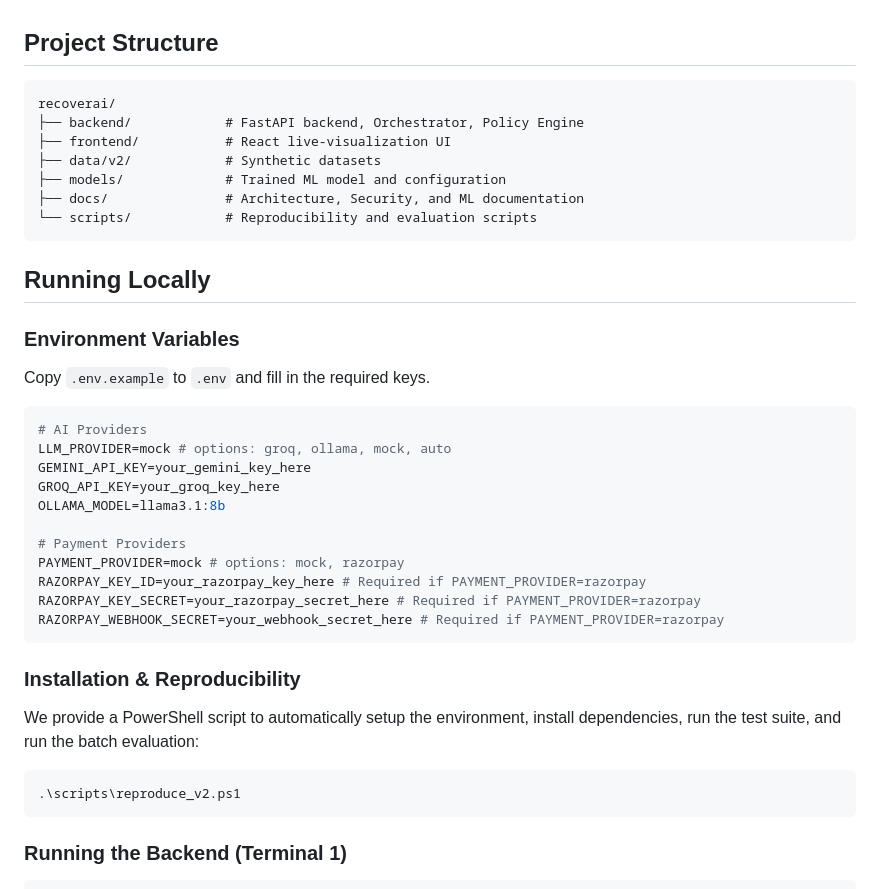
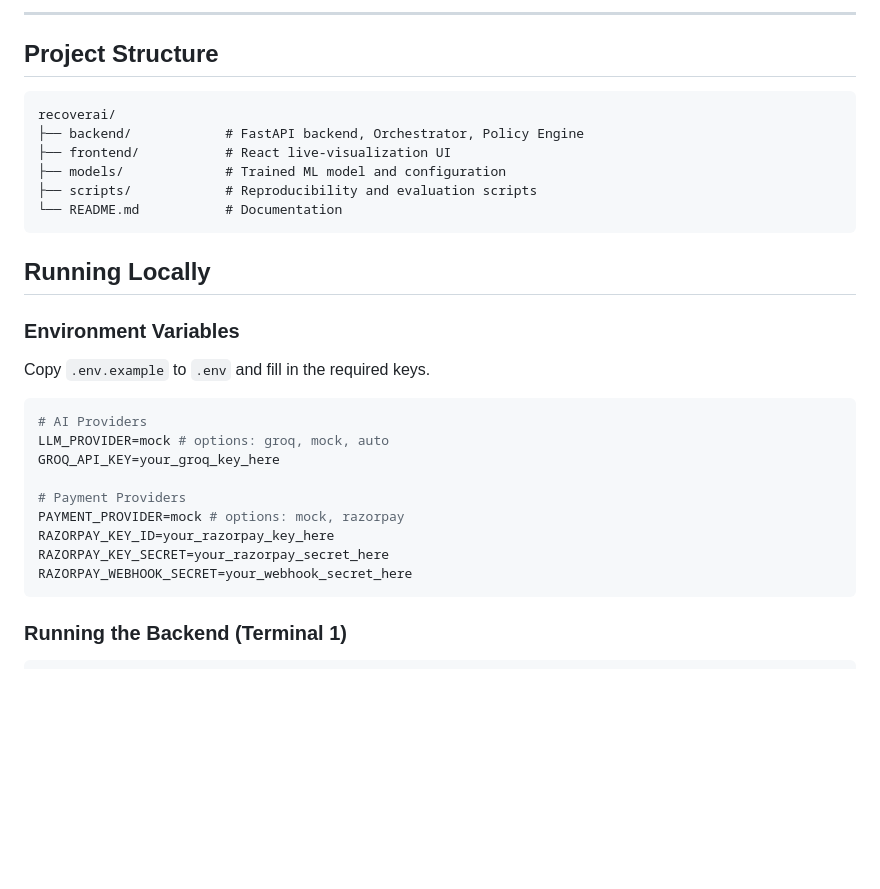
Before and after one commit to KanishkDevCode/RecoverAI, a Markdown page: README.md, the part around one of its changes. GitHub-like rendering; blank space fills up the shorter version.

````diff
--- a/README.md
+++ b/README.md
@@ -48,13 +333,13 @@ The system was evaluated against 1,000 held-out synthetic transactions to compar
+---
 
 ## Project Structure
 ```text
 recoverai/
 ├── backend/            # FastAPI backend, Orchestrator, Policy Engine
 ├── frontend/           # React live-visualization UI
-├── data/v2/            # Synthetic datasets
 ├── models/             # Trained ML model and configuration
-├── docs/               # Architecture, Security, and ML documentation
-└── scripts/            # Reproducibility and evaluation scripts
+├── scripts/            # Reproducibility and evaluation scripts
+└── README.md           # Documentation
 ```
 
 ## Running Locally
@@ -63,22 +348,14 @@ recoverai/
 Copy `.env.example` to `.env` and fill in the required keys.
 ```env
 # AI Providers
-LLM_PROVIDER=mock # options: groq, ollama, mock, auto
-GEMINI_API_KEY=your_gemini_key_here
+LLM_PROVIDER=mock # options: groq, mock, auto
 GROQ_API_KEY=your_groq_key_here
-OLLAMA_MODEL=llama3.1:8b
 
 # Payment Providers
 PAYMENT_PROVIDER=mock # options: mock, razorpay
-RAZORPAY_KEY_ID=your_razorpay_key_here # Required if PAYMENT_PROVIDER=razorpay
-RAZORPAY_KEY_SECRET=your_razorpay_secret_here # Required if PAYMENT_PROVIDER=razorpay
-RAZORPAY_WEBHOOK_SECRET=your_webhook_secret_here # Required if PAYMENT_PROVIDER=razorpay
-```
-
-### Installation & Reproducibility
-We provide a PowerShell script to automatically setup the environment, install dependencies, run the test suite, and run the batch evaluation:
-```powershell
-.\scripts\reproduce_v2.ps1
+RAZORPAY_KEY_ID=your_razorpay_key_here
+RAZORPAY_KEY_SECRET=your_razorpay_secret_here
+RAZORPAY_WEBHOOK_SECRET=your_webhook_secret_here
 ```
 
 ### Running the Backend (Terminal 1)
````
Also changed, not shown: other parts of README.md (+306 -53 lines).
